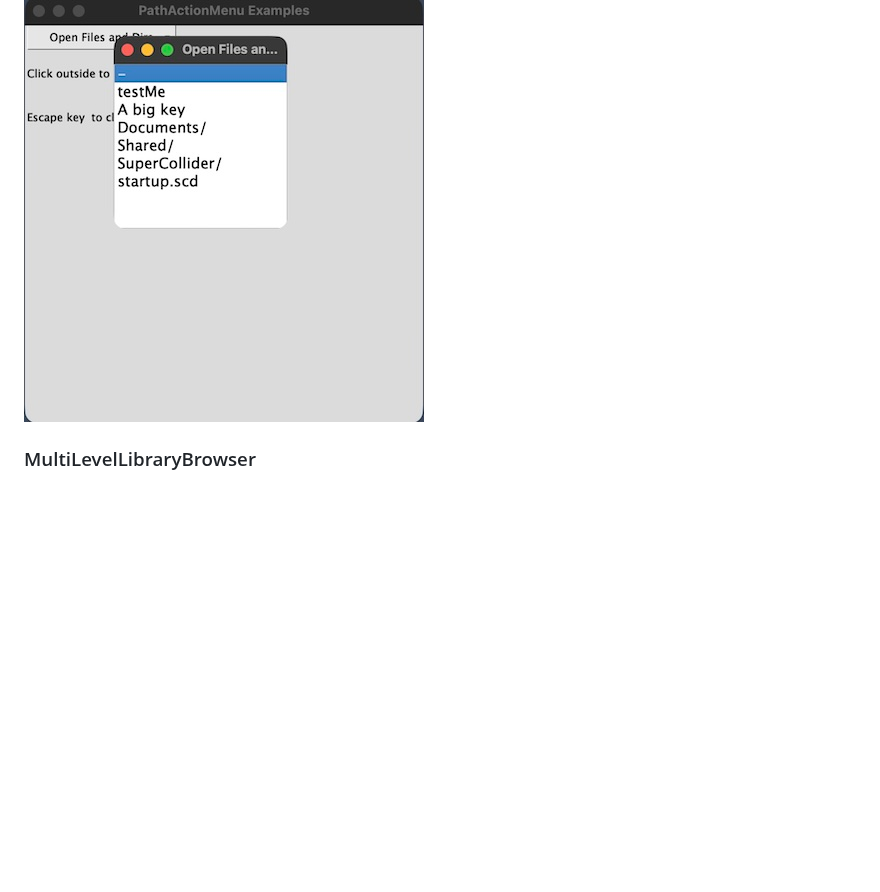
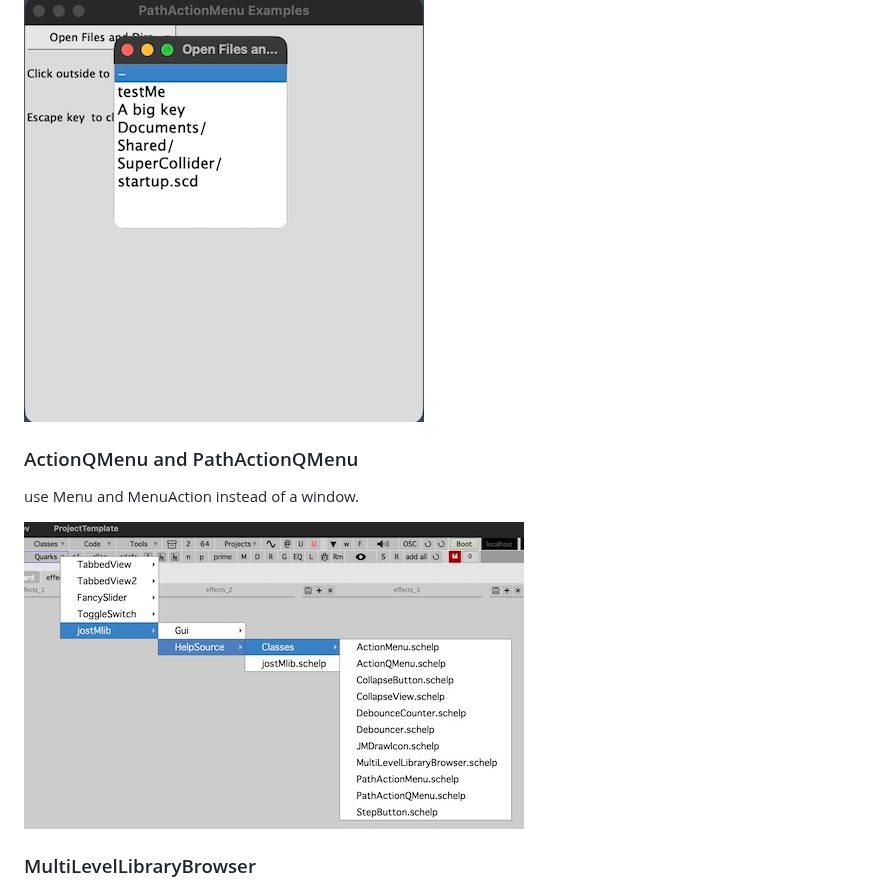
Before and after one commit to jmuxfeldt/jostMlib, a Markdown page: README.md, the part around the change. Rendered like a GitHub page; pictures changed too: PathActionQMenu.jpg (added); blank space fills up the shorter version.

```diff
--- a/README.md
+++ b/README.md
@@ -24,7 +24,16 @@ Closes on click outside or on escape.
 
 ![PathActionMenu](./PathActionMenu.jpg)
 
+### ActionQMenu and PathActionQMenu
+
+use Menu and MenuAction instead of a window.
+
+![PathActionQMenu](./PathActionQMenu.jpg)
+
+
+
 ### MultiLevelLibraryBrowser
+
 ![LibraryBrowser](./LibraryBrowser.jpg)
 
 ### CollapseView
```
Also changed, not shown: Screenshot 2026-10-17 at 11.45.20.png (deleted).
